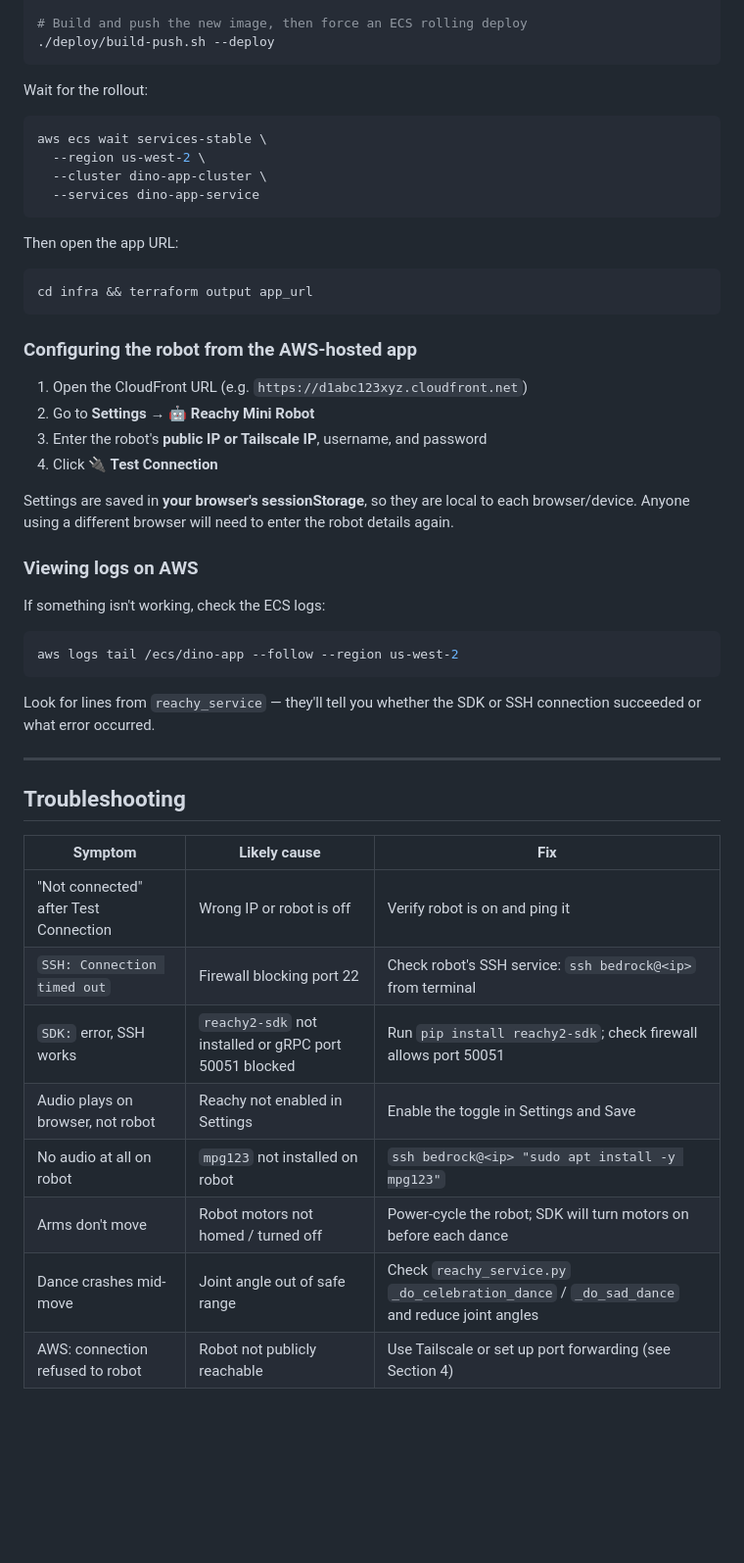
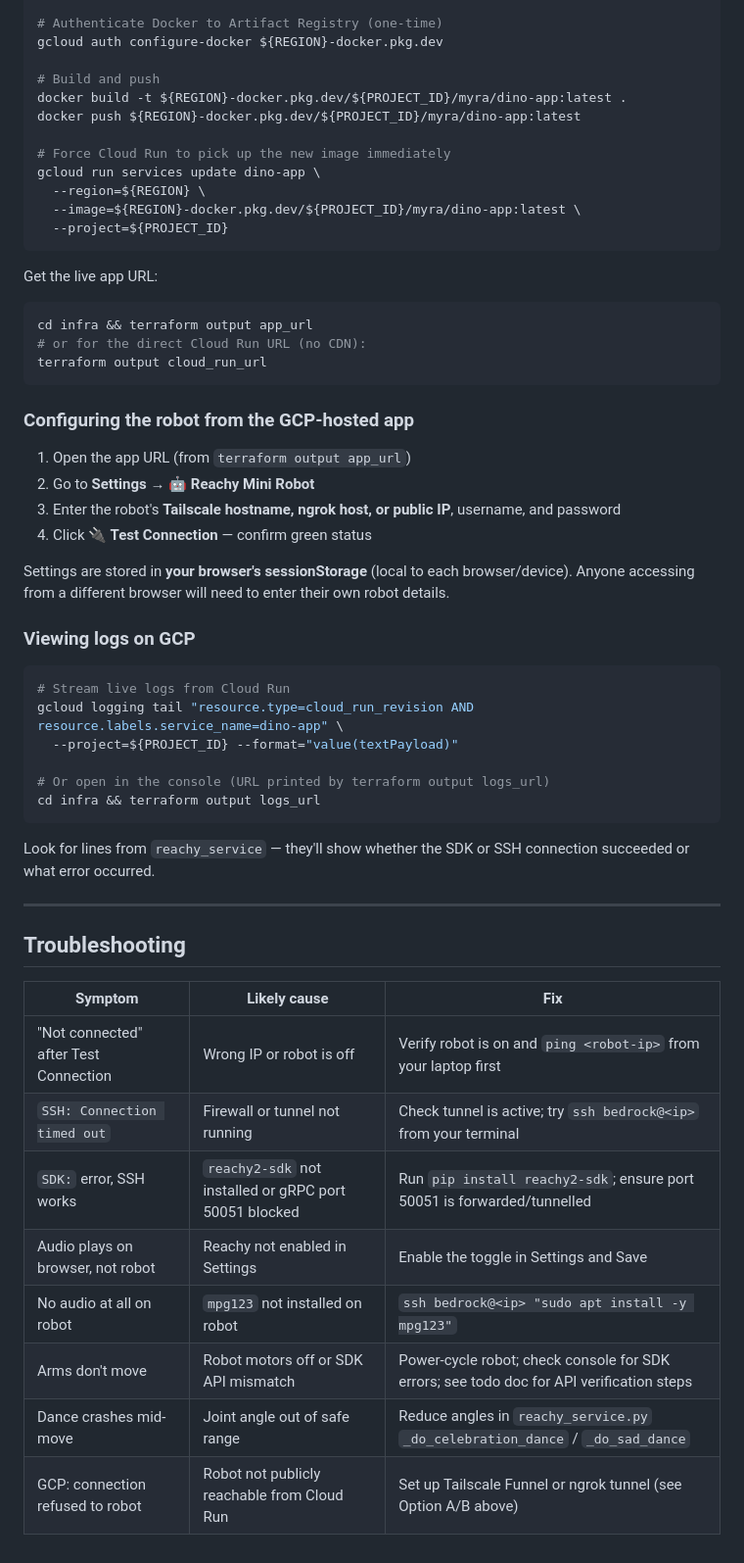
Before and after one commit to theroadrunnershow/myra-language-teacher, a Markdown page: reachy-mini-setup.md, the part around one of its changes. Shown at 98% size. Drawn GitHub-style; blank space fills up the shorter version.

````diff
--- a/reachy-mini-setup.md
+++ b/reachy-mini-setup.md
@@ -254,44 +281,49 @@ cd ~/Downloads/claude_projects/myra-language-teacher
 
-# Build and push the new image, then force an ECS rolling deploy
-./deploy/build-push.sh --deploy
+# Authenticate Docker to Artifact Registry (one-time)
+gcloud auth configure-docker ${REGION}-docker.pkg.dev
+
+# Build and push
+docker build -t ${REGION}-docker.pkg.dev/${PROJECT_ID}/myra/dino-app:latest .
+docker push ${REGION}-docker.pkg.dev/${PROJECT_ID}/myra/dino-app:latest
+
+# Force Cloud Run to pick up the new image immediately
+gcloud run services update dino-app \
+  --region=${REGION} \
+  --image=${REGION}-docker.pkg.dev/${PROJECT_ID}/myra/dino-app:latest \
+  --project=${PROJECT_ID}
 ```
 
-Wait for the rollout:
-
-```bash
-aws ecs wait services-stable \
-  --region us-west-2 \
-  --cluster dino-app-cluster \
-  --services dino-app-service
-```
-
-Then open the app URL:
+Get the live app URL:
 
 ```bash
 cd infra && terraform output app_url
+# or for the direct Cloud Run URL (no CDN):
+terraform output cloud_run_url
 ```
 
-### Configuring the robot from the AWS-hosted app
+### Configuring the robot from the GCP-hosted app
 
-1. Open the CloudFront URL (e.g. `https://d1abc123xyz.cloudfront.net`)
+1. Open the app URL (from `terraform output app_url`)
 2. Go to **Settings → 🤖 Reachy Mini Robot**
-3. Enter the robot's **public IP or Tailscale IP**, username, and password
-4. Click **🔌 Test Connection**
+3. Enter the robot's **Tailscale hostname, ngrok host, or public IP**, username, and password
+4. Click **🔌 Test Connection** — confirm green status
 
-Settings are saved in **your browser's sessionStorage**, so they are local to each
-browser/device. Anyone using a different browser will need to enter the robot details
-again.
+Settings are stored in **your browser's sessionStorage** (local to each browser/device).
+Anyone accessing from a different browser will need to enter their own robot details.
 
-### Viewing logs on AWS
-
-If something isn't working, check the ECS logs:
+### Viewing logs on GCP
 
 ```bash
-aws logs tail /ecs/dino-app --follow --region us-west-2
+# Stream live logs from Cloud Run
+gcloud logging tail "resource.type=cloud_run_revision AND resource.labels.service_name=dino-app" \
+  --project=${PROJECT_ID} --format="value(textPayload)"
+
+# Or open in the console (URL printed by terraform output logs_url)
+cd infra && terraform output logs_url
 ```
 
-Look for lines from `reachy_service` — they'll tell you whether the SDK or SSH
-connection succeeded or what error occurred.
+Look for lines from `reachy_service` — they'll show whether the SDK or SSH connection
+succeeded or what error occurred.
 
 ---
 
@@ -299,11 +331,11 @@ connection succeeded or what error occurred.
 
 | Symptom | Likely cause | Fix |
 |---------|-------------|-----|
-| "Not connected" after Test Connection | Wrong IP or robot is off | Verify robot is on and ping it |
-| `SSH: Connection timed out` | Firewall blocking port 22 | Check robot's SSH service: `ssh bedrock@<ip>` from terminal |
-| `SDK:` error, SSH works | `reachy2-sdk` not installed or gRPC port 50051 blocked | Run `pip install reachy2-sdk`; check firewall allows port 50051 |
+| "Not connected" after Test Connection | Wrong IP or robot is off | Verify robot is on and `ping <robot-ip>` from your laptop first |
+| `SSH: Connection timed out` | Firewall or tunnel not running | Check tunnel is active; try `ssh bedrock@<ip>` from your terminal |
+| `SDK:` error, SSH works | `reachy2-sdk` not installed or gRPC port 50051 blocked | Run `pip install reachy2-sdk`; ensure port 50051 is forwarded/tunnelled |
 | Audio plays on browser, not robot | Reachy not enabled in Settings | Enable the toggle in Settings and Save |
 | No audio at all on robot | `mpg123` not installed on robot | `ssh bedrock@<ip> "sudo apt install -y mpg123"` |
-| Arms don't move | Robot motors not homed / turned off | Power-cycle the robot; SDK will turn motors on before each dance |
-| Dance crashes mid-move | Joint angle out of safe range | Check `reachy_service.py` `_do_celebration_dance` / `_do_sad_dance` and reduce joint angles |
-| AWS: connection refused to robot | Robot not publicly reachable | Use Tailscale or set up port forwarding (see Section 4) |
+| Arms don't move | Robot motors off or SDK API mismatch | Power-cycle robot; check console for SDK errors; see todo doc for API verification steps |
+| Dance crashes mid-move | Joint angle out of safe range | Reduce angles in `reachy_service.py` `_do_celebration_dance` / `_do_sad_dance` |
+| GCP: connection refused to robot | Robot not publicly reachable from Cloud Run | Set up Tailscale Funnel or ngrok tunnel (see Option A/B above) |
````
Also changed, not shown: other parts of reachy-mini-setup.md (+52 -25 lines), tasks/reachy-integration-todo.md (added, +296 -0 lines).
